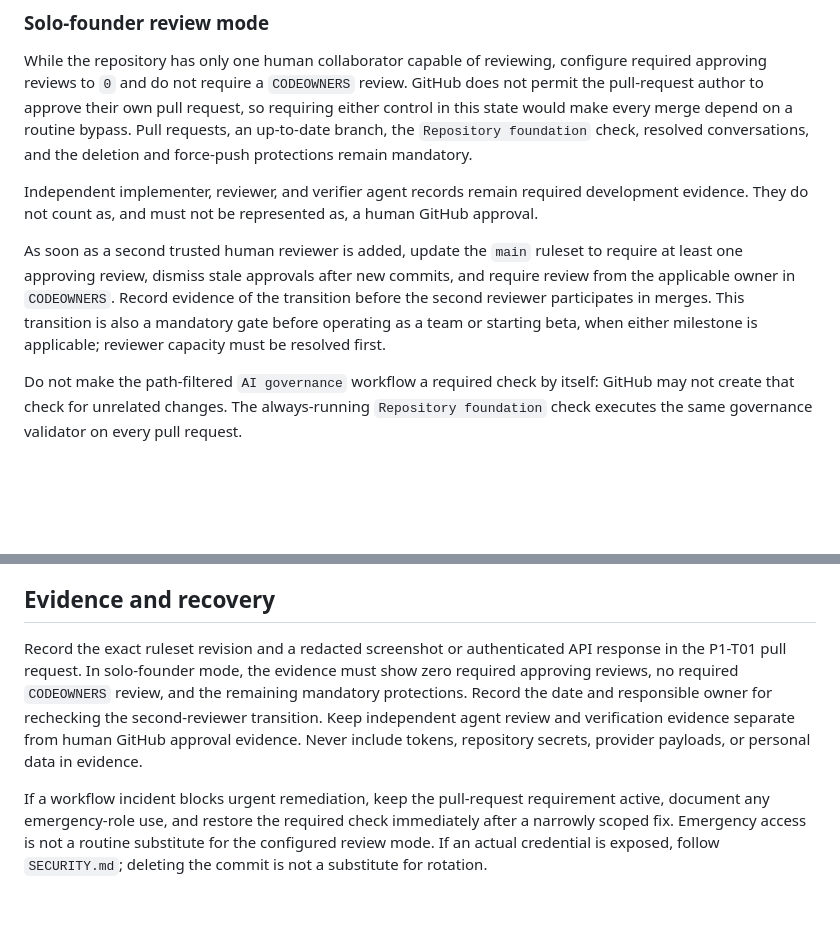
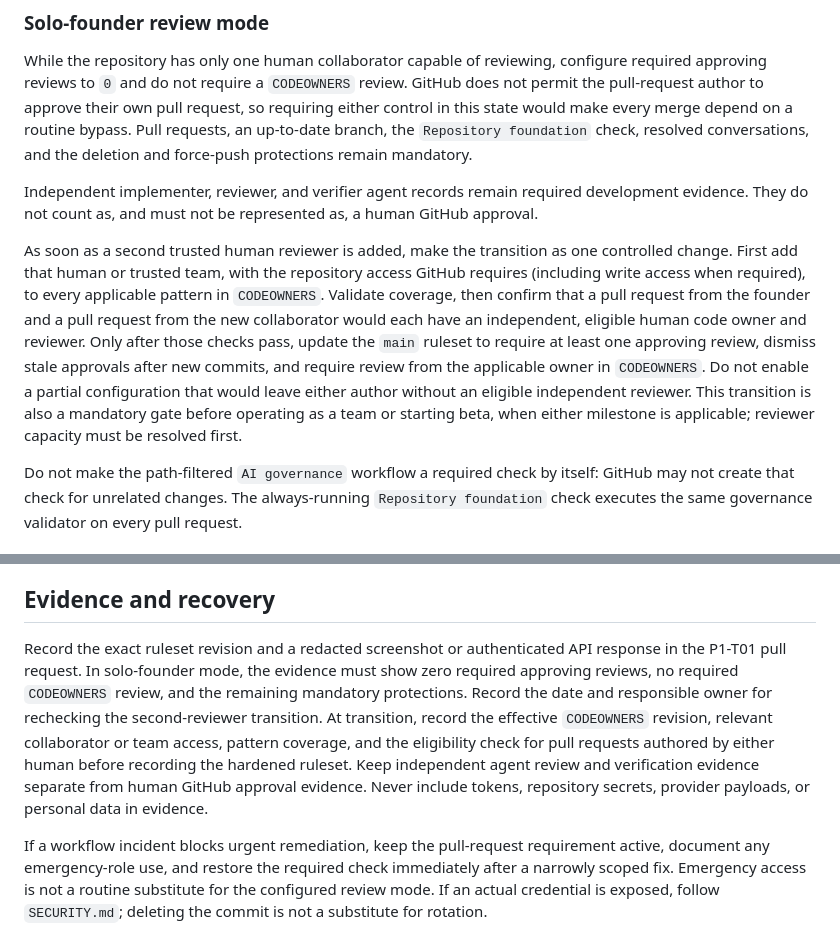
Before and after one commit to pedroharaujo/shortform-streaming, a Markdown page: docs/runbooks/repository-controls.md, 2 parts joined by grey strips. Rendered like a GitHub page; blank space fills up the shorter version.

Commit message:
docs: make CODEOWNERS transition atomic

```diff
--- a/docs/runbooks/repository-controls.md
+++ b/docs/runbooks/repository-controls.md
@@ -18,7 +18,7 @@ While the repository has only one human collaborator capable of reviewing, confi
 
 Independent implementer, reviewer, and verifier agent records remain required development evidence. They do not count as, and must not be represented as, a human GitHub approval.
 
-As soon as a second trusted human reviewer is added, update the `main` ruleset to require at least one approving review, dismiss stale approvals after new commits, and require review from the applicable owner in `CODEOWNERS`. Record evidence of the transition before the second reviewer participates in merges. This transition is also a mandatory gate before operating as a team or starting beta, when either milestone is applicable; reviewer capacity must be resolved first.
+As soon as a second trusted human reviewer is added, make the transition as one controlled change. First add that human or trusted team, with the repository access GitHub requires (including write access when required), to every applicable pattern in `CODEOWNERS`. Validate coverage, then confirm that a pull request from the founder and a pull request from the new collaborator would each have an independent, eligible human code owner and reviewer. Only after those checks pass, update the `main` ruleset to require at least one approving review, dismiss stale approvals after new commits, and require review from the applicable owner in `CODEOWNERS`. Do not enable a partial configuration that would leave either author without an eligible independent reviewer. This transition is also a mandatory gate before operating as a team or starting beta, when either milestone is applicable; reviewer capacity must be resolved first.
 
 Do not make the path-filtered `AI governance` workflow a required check by itself: GitHub may not create that check for unrelated changes. The always-running `Repository foundation` check executes the same governance validator on every pull request.
 
@@ -48,6 +48,6 @@ GitHub secret scanning and push protection remain required because they cover ad
 
 ## Evidence and recovery
 
-Record the exact ruleset revision and a redacted screenshot or authenticated API response in the P1-T01 pull request. In solo-founder mode, the evidence must show zero required approving reviews, no required `CODEOWNERS` review, and the remaining mandatory protections. Record the date and responsible owner for rechecking the second-reviewer transition. Keep independent agent review and verification evidence separate from human GitHub approval evidence. Never include tokens, repository secrets, provider payloads, or personal data in evidence.
+Record the exact ruleset revision and a redacted screenshot or authenticated API response in the P1-T01 pull request. In solo-founder mode, the evidence must show zero required approving reviews, no required `CODEOWNERS` review, and the remaining mandatory protections. Record the date and responsible owner for rechecking the second-reviewer transition. At transition, record the effective `CODEOWNERS` revision, relevant collaborator or team access, pattern coverage, and the eligibility check for pull requests authored by either human before recording the hardened ruleset. Keep independent agent review and verification evidence separate from human GitHub approval evidence. Never include tokens, repository secrets, provider payloads, or personal data in evidence.
 
 If a workflow incident blocks urgent remediation, keep the pull-request requirement active, document any emergency-role use, and restore the required check immediately after a narrowly scoped fix. Emergency access is not a routine substitute for the configured review mode. If an actual credential is exposed, follow `SECURITY.md`; deleting the commit is not a substitute for rotation.
```
